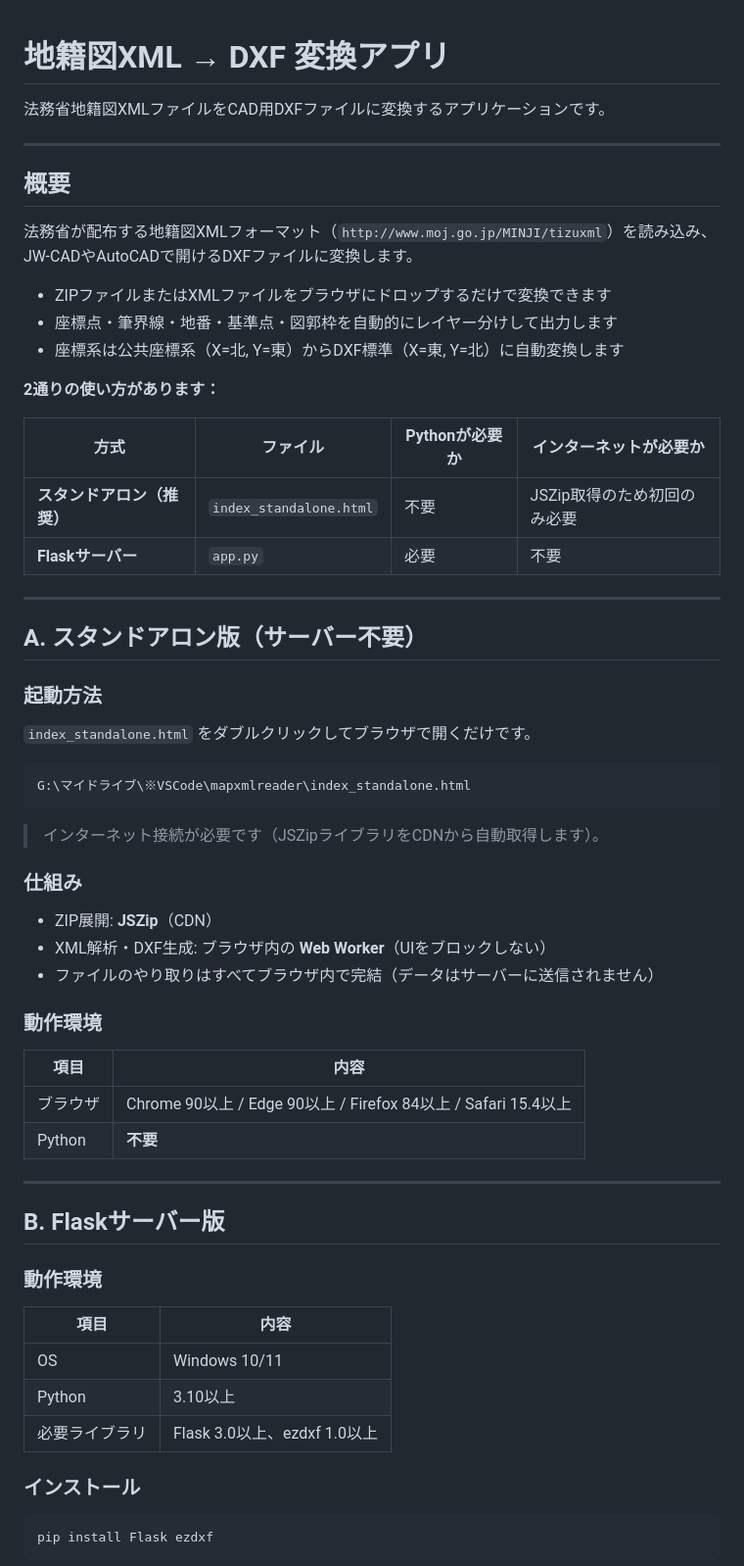
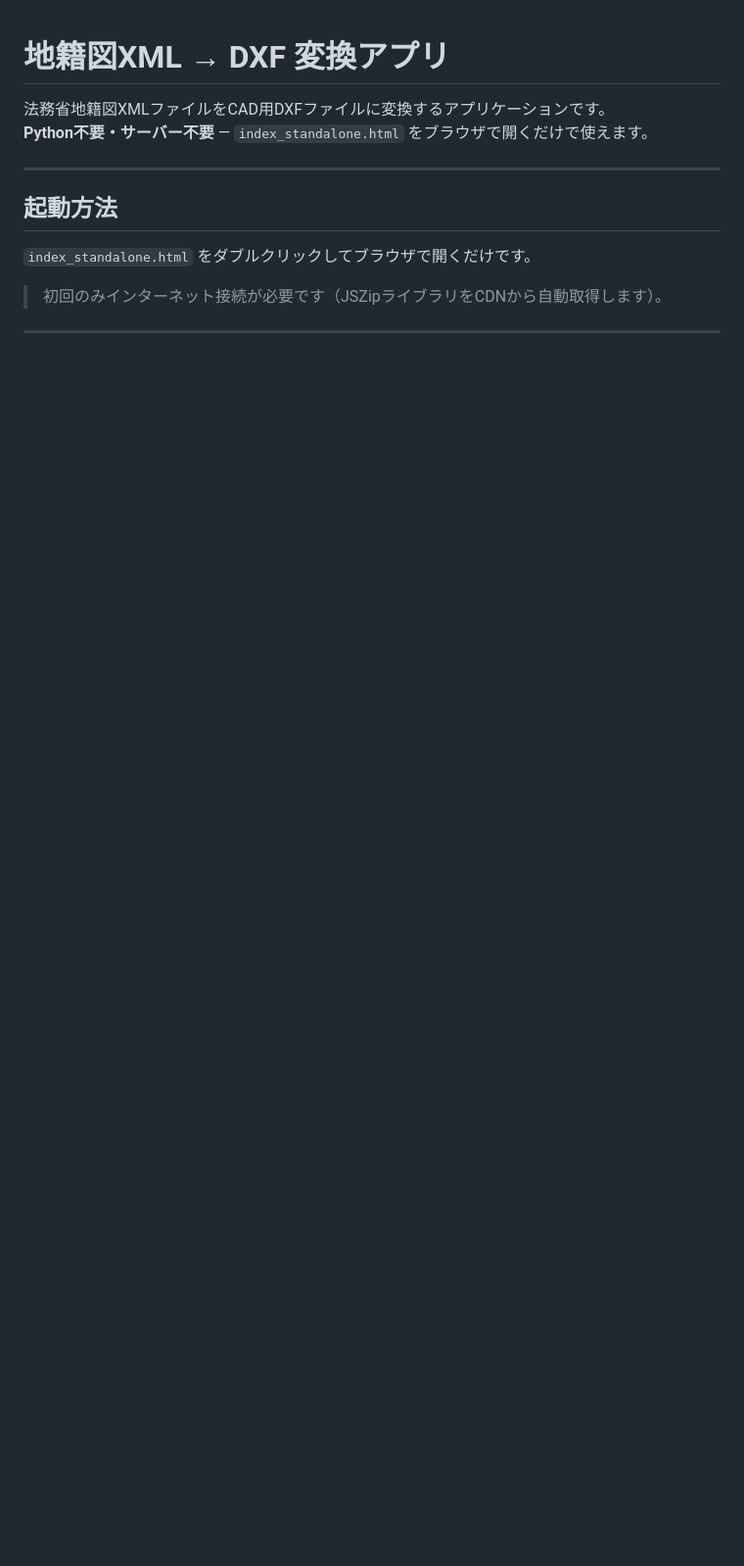
Before and after one commit to mabuy2-ops/mapxmlreader, a Markdown page: README.md, the part around one of its changes. Shown at 98% size. Rendered like a GitHub page; blank space fills up the shorter version.

````diff
--- a/README.md
+++ b/README.md
@@ -1,66 +1,15 @@
 # 地籍図XML → DXF 変換アプリ
 
 法務省地籍図XMLファイルをCAD用DXFファイルに変換するアプリケーションです。
+**Python不要・サーバー不要** — `index_standalone.html` をブラウザで開くだけで使えます。
 
 ---
 
-## 概要
+## 起動方法
 
-法務省が配布する地籍図XMLフォーマット（`http://www.moj.go.jp/MINJI/tizuxml`）を読み込み、JW-CADやAutoCADで開けるDXFファイルに変換します。
+`index_standalone.html` をダブルクリックしてブラウザで開くだけです。
 
-- ZIPファイルまたはXMLファイルをブラウザにドロップするだけで変換できます
-- 座標点・筆界線・地番・基準点・図郭枠を自動的にレイヤー分けして出力します
-- 座標系は公共座標系（X=北, Y=東）からDXF標準（X=東, Y=北）に自動変換します
-
-**2通りの使い方があります：**
-
-| 方式 | ファイル | Pythonが必要か | インターネットが必要か |
-|------|----------|----------------|----------------------|
-| **スタンドアロン（推奨）** | `index_standalone.html` | 不要 | JSZip取得のため初回のみ必要 |
-| **Flaskサーバー** | `app.py` | 必要 | 不要 |
+> 初回のみインターネット接続が必要です（JSZipライブラリをCDNから自動取得します）。
 
 ---
 
-## A. スタンドアロン版（サーバー不要）
-
-### 起動方法
-
-`index_standalone.html` をダブルクリックしてブラウザで開くだけです。
-
-```
-G:\マイドライブ\※VSCode\mapxmlreader\index_standalone.html
-```
-
-> インターネット接続が必要です（JSZipライブラリをCDNから自動取得します）。
-
-### 仕組み
-
-- ZIP展開: **JSZip**（CDN）
-- XML解析・DXF生成: ブラウザ内の **Web Worker**（UIをブロックしない）
-- ファイルのやり取りはすべてブラウザ内で完結（データはサーバーに送信されません）
-
-### 動作環境
-
-| 項目 | 内容 |
-|------|------|
-| ブラウザ | Chrome 90以上 / Edge 90以上 / Firefox 84以上 / Safari 15.4以上 |
-| Python | **不要** |
-
----
-
-## B. Flaskサーバー版
-
-### 動作環境
-
-| 項目 | 内容 |
-|------|------|
-| OS | Windows 10/11 |
-| Python | 3.10以上 |
-| 必要ライブラリ | Flask 3.0以上、ezdxf 1.0以上 |
-
-### インストール
-
-```bash
-pip install Flask ezdxf
-```
-
````
Also changed, not shown: other parts of README.md (+40 -68 lines).
